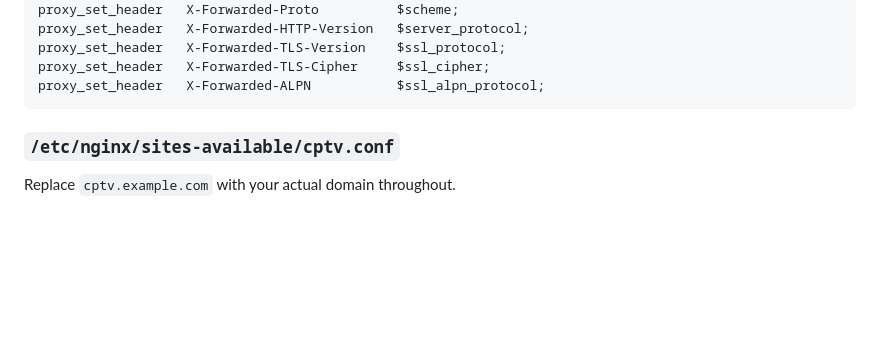
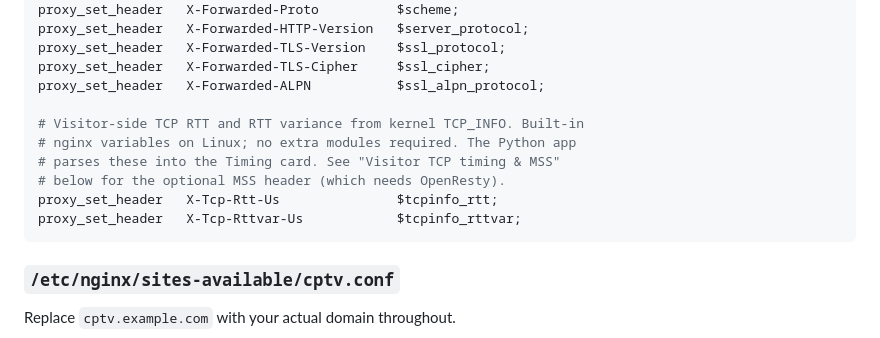
Before and after one commit to pdostal/cptv, a Markdown page: README.md, the part around one of its changes. GitHub-like rendering; blank space fills up the shorter version.

````diff
--- a/README.md
+++ b/README.md
@@ -302,6 +302,13 @@ proxy_set_header   X-Forwarded-HTTP-Version   $server_protocol;
 proxy_set_header   X-Forwarded-TLS-Version    $ssl_protocol;
 proxy_set_header   X-Forwarded-TLS-Cipher     $ssl_cipher;
 proxy_set_header   X-Forwarded-ALPN           $ssl_alpn_protocol;
+
+# Visitor-side TCP RTT and RTT variance from kernel TCP_INFO. Built-in
+# nginx variables on Linux; no extra modules required. The Python app
+# parses these into the Timing card. See "Visitor TCP timing & MSS"
+# below for the optional MSS header (which needs OpenResty).
+proxy_set_header   X-Tcp-Rtt-Us               $tcpinfo_rtt;
+proxy_set_header   X-Tcp-Rttvar-Us            $tcpinfo_rttvar;
 ```
 
 ### `/etc/nginx/sites-available/cptv.conf`
````
Also changed, not shown: other parts of README.md (+54 -24 lines).
